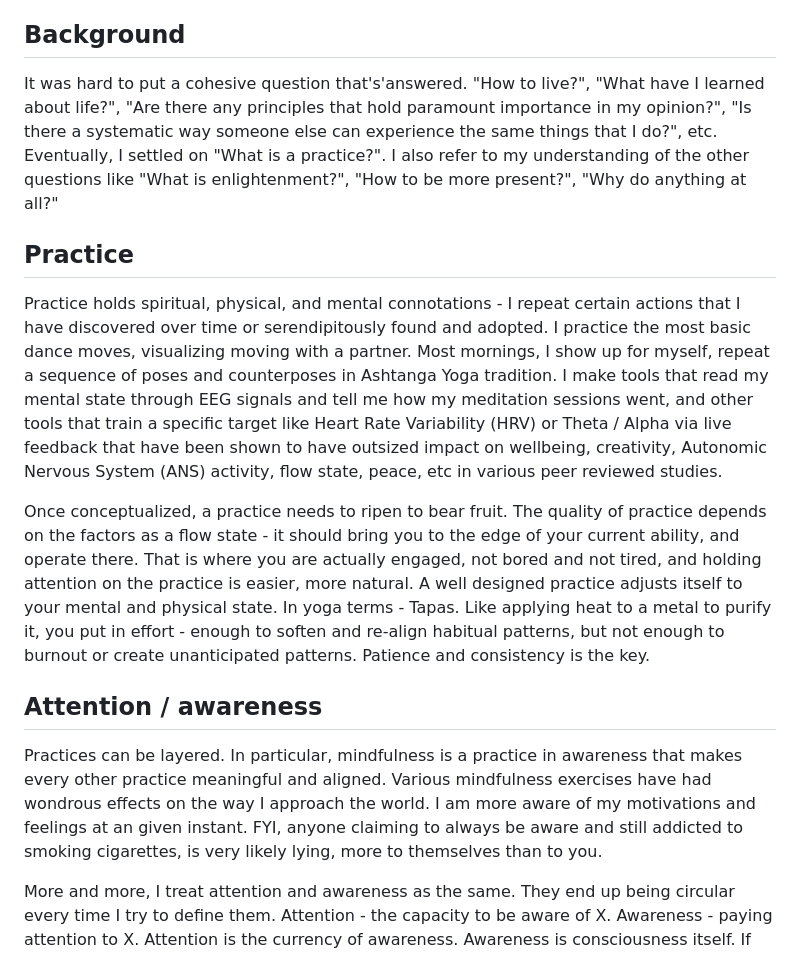
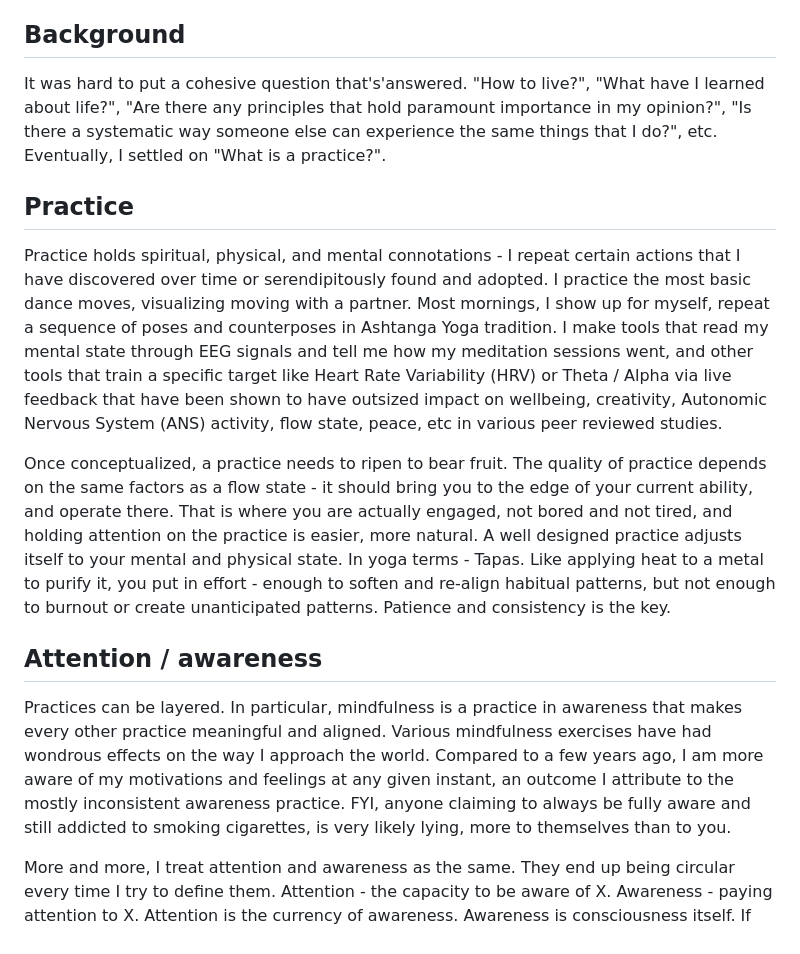
Before and after one commit to writer-in-fancy-pants/writer-in-fancy-pants.github.io, a Markdown page: blog/10-intention-yoga-enlightenment.md, the part around the change. Rendered like a GitHub page.

Commit message:
language fixes to blog 10

```diff
--- a/blog/10-intention-yoga-enlightenment.md
+++ b/blog/10-intention-yoga-enlightenment.md
@@ -9,15 +9,15 @@ excerpt: "Based on a recent discussion, and the thoughts that came after."
 This here is a summary of my recent experiences. I'm addressing a hypothetical other, a ghost closer to a future version of me. I imagine the closer our shared experiences, the more one would see where I'm coming from, and in what capacity. I hope that, like all good blogs, most insights and ideas here feel trivially sensible to the reader, with a few nuggets of surprise and meaningful intellectual discovery / resolution.
 
 ## Background
-It was hard to put a cohesive question that's'answered. "How to live?", "What have I learned about life?", "Are there any principles that hold paramount importance in my opinion?", "Is there a systematic way someone else can experience the same things that I do?", etc. Eventually, I settled on "What is a practice?". I also refer to my understanding of the other questions like "What is enlightenment?", "How to be more present?", "Why do anything at all?"
+It was hard to put a cohesive question that's'answered. "How to live?", "What have I learned about life?", "Are there any principles that hold paramount importance in my opinion?", "Is there a systematic way someone else can experience the same things that I do?", etc. Eventually, I settled on "What is a practice?".
 
 ## Practice
 Practice holds spiritual, physical, and mental connotations - I repeat certain actions that I have discovered over time or serendipitously found and adopted. I practice the most basic dance moves, visualizing moving with a partner. Most mornings, I show up for myself, repeat a sequence of poses and counterposes in Ashtanga Yoga tradition. I make tools that read my mental state through EEG signals and tell me how my meditation sessions went, and other tools that train a specific target like Heart Rate Variability (HRV) or Theta / Alpha via live feedback that have been shown to have outsized impact on wellbeing, creativity, Autonomic Nervous System (ANS) activity, flow state, peace, etc in various peer reviewed studies.
 
-Once conceptualized, a practice needs to ripen to bear fruit. The quality of practice depends on the factors as a flow state - it should bring you to the edge of your current ability, and operate there. That is where you are actually engaged, not bored and not tired, and holding attention on the practice is easier, more natural. A well designed practice adjusts itself to your mental and physical state. In yoga terms - Tapas. Like applying heat to a metal to purify it, you put in effort - enough to soften and re-align habitual patterns, but not enough to burnout or create unanticipated patterns. Patience and consistency is the key.
+Once conceptualized, a practice needs to ripen to bear fruit. The quality of practice depends on the same factors as a flow state - it should bring you to the edge of your current ability, and operate there. That is where you are actually engaged, not bored and not tired, and holding attention on the practice is easier, more natural. A well designed practice adjusts itself to your mental and physical state. In yoga terms - Tapas. Like applying heat to a metal to purify it, you put in effort - enough to soften and re-align habitual patterns, but not enough to burnout or create unanticipated patterns. Patience and consistency is the key.
 
 ## Attention / awareness
-Practices can be layered. In particular, mindfulness is a practice in awareness that makes every other practice meaningful and aligned. Various mindfulness exercises have had wondrous effects on the way I approach the world. I am more aware of my motivations and feelings at an given instant. FYI, anyone claiming to always be aware and still addicted to smoking cigarettes, is very likely lying, more to themselves than to you.
+Practices can be layered. In particular, mindfulness is a practice in awareness that makes every other practice meaningful and aligned. Various mindfulness exercises have had wondrous effects on the way I approach the world. Compared to a few years ago, I am more aware of my motivations and feelings at any given instant, an outcome I attribute to the mostly inconsistent awareness practice. FYI, anyone claiming to always be fully aware and still addicted to smoking cigarettes, is very likely lying, more to themselves than to you.
 
 More and more, I treat attention and awareness as the same. They end up being circular every time I try to define them. Attention - the capacity to be aware of X. Awareness - paying attention to X. Attention is the currency of awareness. Awareness is consciousness itself. If you are not aware at a moment, sleeping for example, you can extrapolate and intellectualize that you were alive, but there is no you present to experience that. Only the moment I'm aware am I really living. It is an active process.
 
```
